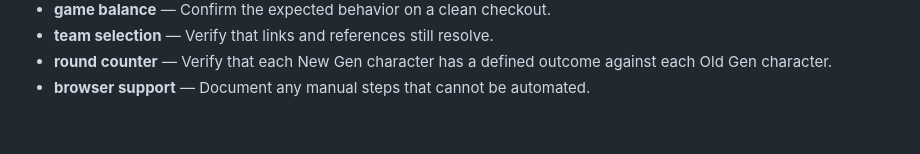
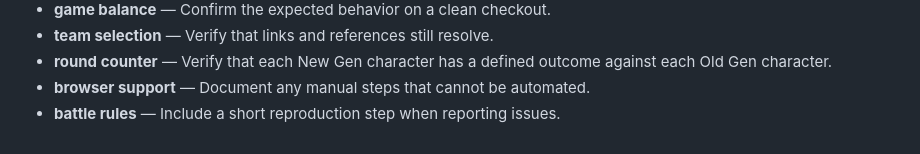
Before and after one commit to Sid2169/threeWay, a Markdown page: README.md, the part around the change. GitHub-like rendering.

Commit message:
Update battle rules reference

```diff
--- a/README.md
+++ b/README.md
@@ -79,3 +79,4 @@ Enjoy the game and let the battles begin! Who will win? Old Gen or New Gen? 🥳
 - **team selection** — Verify that links and references still resolve.
 - **round counter** — Verify that each New Gen character has a defined outcome against each Old Gen character.
 - **browser support** — Document any manual steps that cannot be automated.
+- **battle rules** — Include a short reproduction step when reporting issues.
```
